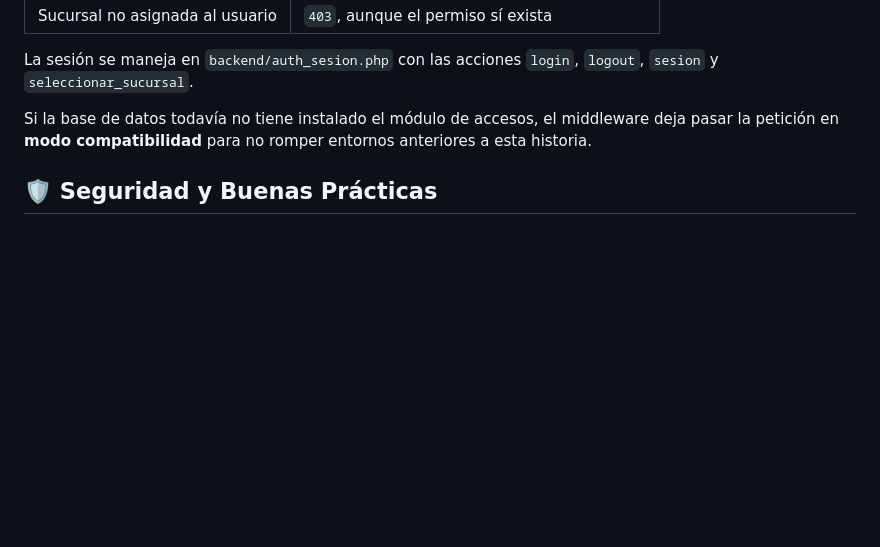
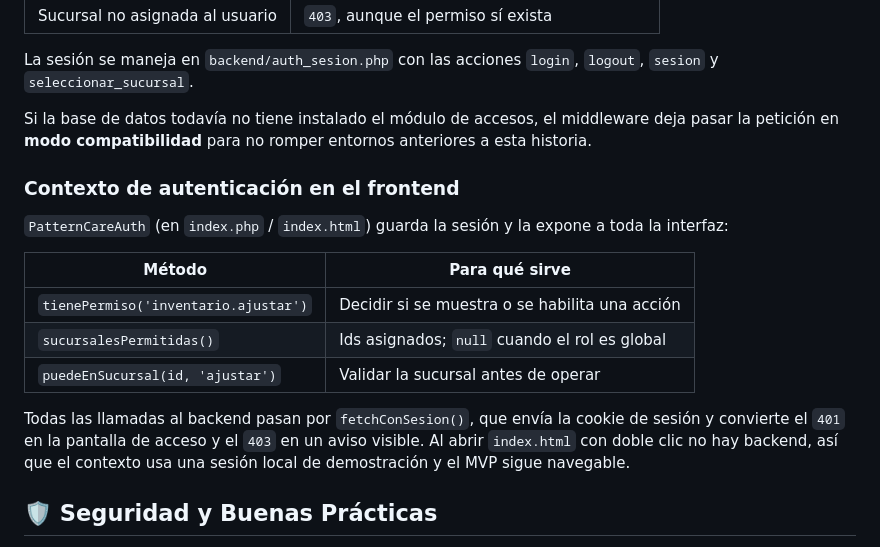
Before and after one commit to RafiuxMax01/pattern-care-mvp, a Markdown page: README.md, the part around the change. Drawn GitHub-style; blank space fills up the shorter version.

Commit message:
SCRUM-21: Documenta el contexto de autenticacion en el README
Tabla con los tres metodos que consume la interfaz y nota sobre
fetchConSesion y el modo standalone.

```diff
--- a/README.md
+++ b/README.md
@@ -181,6 +181,23 @@ middleware deja pasar la petición en **modo compatibilidad** para no romper
 entornos anteriores a esta historia.
 
 
+### Contexto de autenticación en el frontend
+
+`PatternCareAuth` (en `index.php` / `index.html`) guarda la sesión y la expone
+a toda la interfaz:
+
+| Método | Para qué sirve |
+| --- | --- |
+| `tienePermiso('inventario.ajustar')` | Decidir si se muestra o se habilita una acción |
+| `sucursalesPermitidas()` | Ids asignados; `null` cuando el rol es global |
+| `puedeEnSucursal(id, 'ajustar')` | Validar la sucursal antes de operar |
+
+Todas las llamadas al backend pasan por `fetchConSesion()`, que envía la cookie
+de sesión y convierte el `401` en la pantalla de acceso y el `403` en un aviso
+visible. Al abrir `index.html` con doble clic no hay backend, así que el
+contexto usa una sesión local de demostración y el MVP sigue navegable.
+
+
 ## 🛡️ Seguridad y Buenas Prácticas
 - Consultas parametrizadas con **PDO Prepared Statements** en todos los endpoints PHP para prevenir inyecciones SQL.
 - Cabeceras de seguridad HTTP configuradas en `web.config` y `conexion.php`.
```
